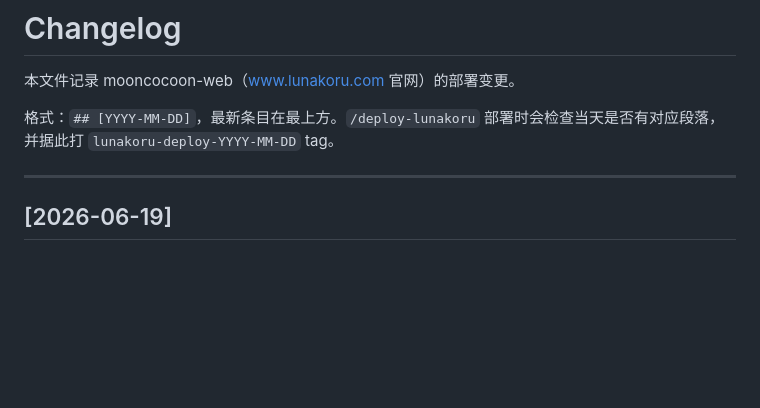
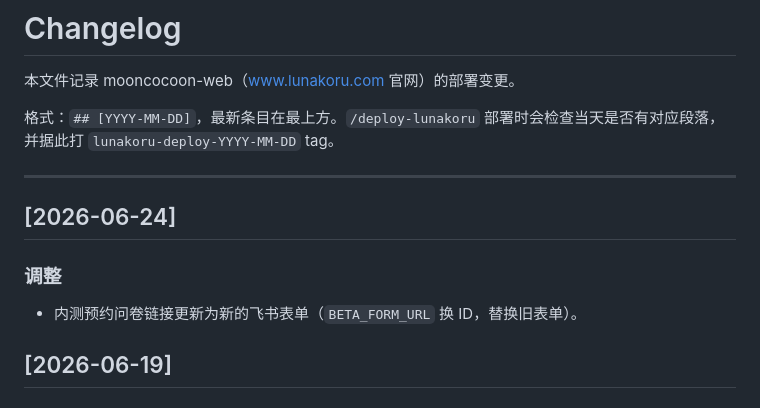
Before and after one commit to xinqi-tech/mooncocoon-web, a Markdown page: CHANGELOG.md, the part around the change. GitHub-like rendering; blank space fills up the shorter version.

Commit message:
docs(changelog): 2026-06-24 内测预约问卷链接更新
Co-Authored-By: Claude Opus 4.8 <noreply@anthropic.com>

```diff
--- a/CHANGELOG.md
+++ b/CHANGELOG.md
@@ -5,6 +5,11 @@
 格式：`## [YYYY-MM-DD]`，最新条目在最上方。`/deploy-lunakoru` 部署时会检查当天是否有对应段落，并据此打 `lunakoru-deploy-YYYY-MM-DD` tag。
 
 ---
+
+## [2026-06-24]
+
+### 调整
+- 内测预约问卷链接更新为新的飞书表单（`BETA_FORM_URL` 换 ID，替换旧表单）。
 
 ## [2026-06-19]
 
```
